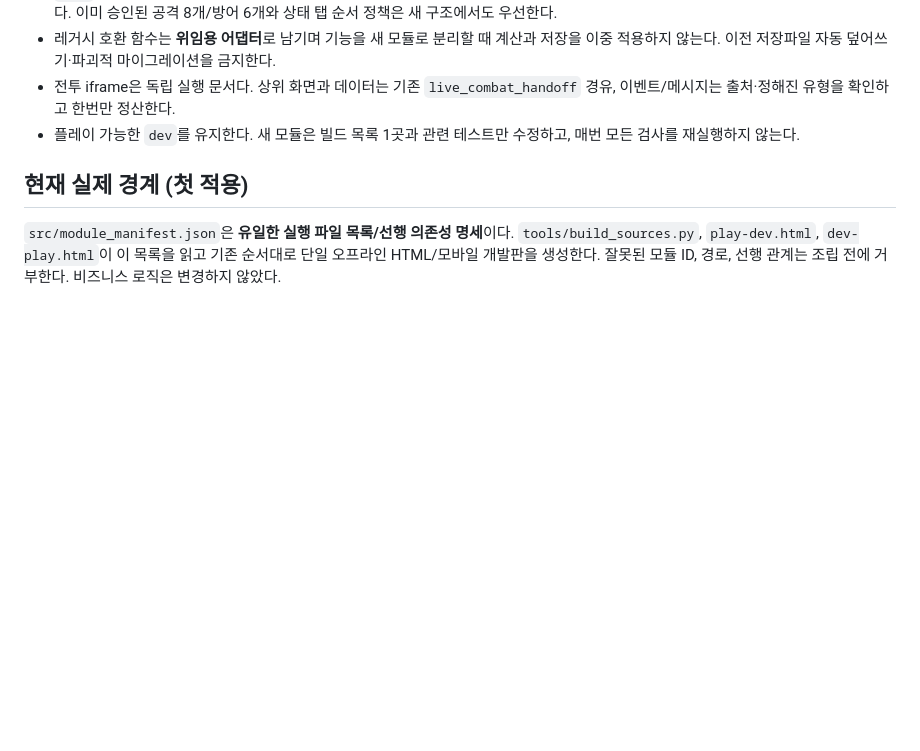
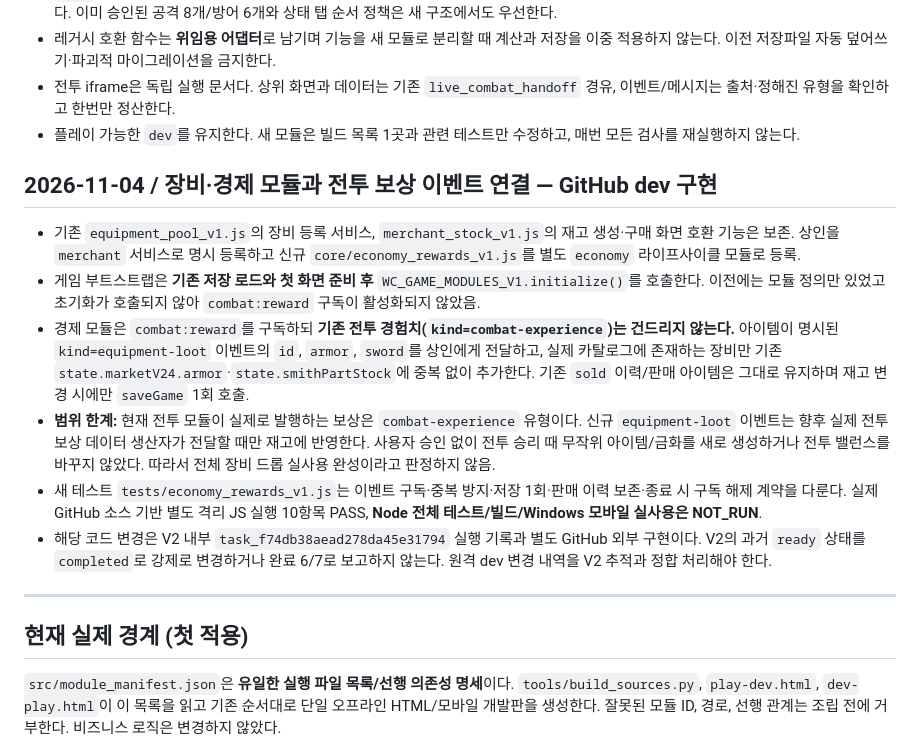
Before and after one commit to sksksksl21/weapon-chronicle, a Markdown page: docs/MODULE_MAP.md, the part around the change. GitHub-like rendering; blank space fills up the shorter version.

Commit message:
docs: map economy reward module and state explicitly unverified live loot flow

```diff
--- a/docs/MODULE_MAP.md
+++ b/docs/MODULE_MAP.md
@@ -10,6 +10,17 @@
 - 레거시 호환 함수는 **위임용 어댑터**로 남기며 기능을 새 모듈로 분리할 때 계산과 저장을 이중 적용하지 않는다. 이전 저장파일 자동 덮어쓰기·파괴적 마이그레이션을 금지한다.
 - 전투 iframe은 독립 실행 문서다. 상위 화면과 데이터는 기존 `live_combat_handoff` 경유, 이벤트/메시지는 출처·정해진 유형을 확인하고 한번만 정산한다.
 - 플레이 가능한 `dev`를 유지한다. 새 모듈은 빌드 목록 1곳과 관련 테스트만 수정하고, 매번 모든 검사를 재실행하지 않는다.
+
+## 2026-11-04 / 장비·경제 모듈과 전투 보상 이벤트 연결 — GitHub dev 구현
+
+- 기존 `equipment_pool_v1.js`의 장비 등록 서비스, `merchant_stock_v1.js`의 재고 생성·구매 화면 호환 기능은 보존. 상인을 `merchant` 서비스로 명시 등록하고 신규 `core/economy_rewards_v1.js`를 별도 `economy` 라이프사이클 모듈로 등록.
+- 게임 부트스트랩은 **기존 저장 로드와 첫 화면 준비 후** `WC_GAME_MODULES_V1.initialize()`를 호출한다. 이전에는 모듈 정의만 있었고 초기화가 호출되지 않아 `combat:reward` 구독이 활성화되지 않았음.
+- 경제 모듈은 `combat:reward`를 구독하되 **기존 전투 경험치(`kind=combat-experience`)는 건드리지 않는다.** 아이템이 명시된 `kind=equipment-loot` 이벤트의 `id`, `armor`, `sword`를 상인에게 전달하고, 실제 카탈로그에 존재하는 장비만 기존 `state.marketV24.armor`·`state.smithPartStock`에 중복 없이 추가한다. 기존 `sold` 이력/판매 아이템은 그대로 유지하며 재고 변경 시에만 `saveGame` 1회 호출.
+- **범위 한계:** 현재 전투 모듈이 실제로 발행하는 보상은 `combat-experience` 유형이다. 신규 `equipment-loot` 이벤트는 향후 실제 전투 보상 데이터 생산자가 전달할 때만 재고에 반영한다. 사용자 승인 없이 전투 승리 때 무작위 아이템/금화를 새로 생성하거나 전투 밸런스를 바꾸지 않았다. 따라서 전체 장비 드롭 실사용 완성이라고 판정하지 않음.
+- 새 테스트 `tests/economy_rewards_v1.js`는 이벤트 구독·중복 방지·저장 1회·판매 이력 보존·종료 시 구독 해제 계약을 다룬다. 실제 GitHub 소스 기반 별도 격리 JS 실행 10항목 PASS, **Node 전체 테스트/빌드/Windows 모바일 실사용은 NOT_RUN**.
+- 해당 코드 변경은 V2 내부 `task_f74db38aead278da45e31794` 실행 기록과 별도 GitHub 외부 구현이다. V2의 과거 `ready` 상태를 `completed`로 강제로 변경하거나 완료 6/7로 보고하지 않는다. 원격 dev 변경 내역을 V2 추적과 정합 처리해야 한다.
+
+---
 
 ## 현재 실제 경계 (첫 적용)
 
```
